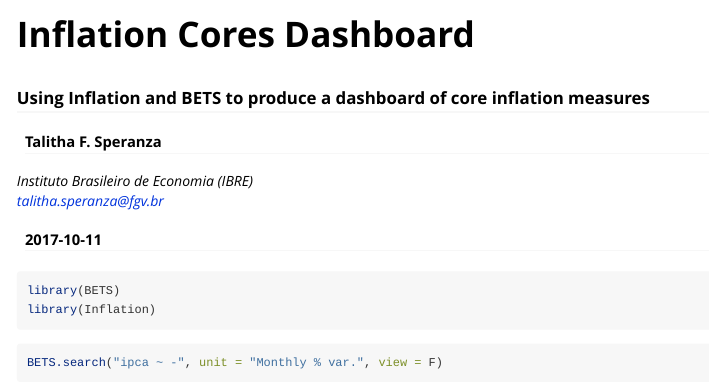
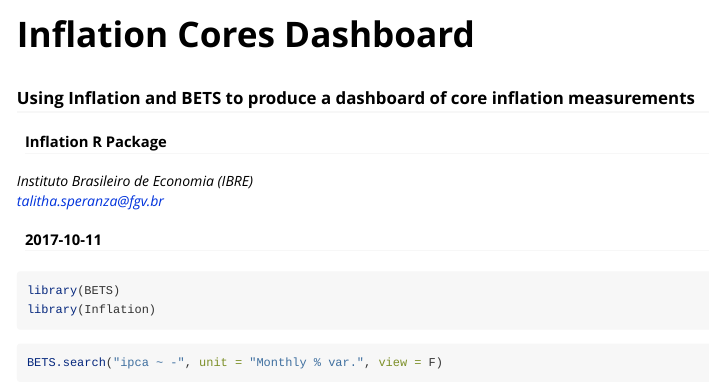
Before and after one commit to nmecsys/Inflation, an R Markdown document (vignettes/Inflation_Cores_Dashboard.Rmd): the page in a window 1100 px wide, from its top. Rendered offline with R 4.5, knitr and Pandoc, with nearby package versions; some code elsewhere in the file could not run offline; long lines of code are wrapped.

Commit message:
vignette's author altered

```diff
--- a/vignettes/Inflation_Cores_Dashboard.Rmd
+++ b/vignettes/Inflation_Cores_Dashboard.Rmd
@@ -1,8 +1,8 @@
 ---
 title: "Inflation Cores Dashboard"
-subtitle: "Using Inflation and BETS to produce a dashboard of core inflation measures"
+subtitle: "Using Inflation and BETS to produce a dashboard of core inflation measurements"
 author:
-  - name: Talitha F. Speranza
+  - name: Inflation R Package
     affiliation: Instituto Brasileiro de Economia (IBRE)
     address: Fundação Getúlio Vargas (FGV)
     email:  talitha.speranza@fgv.br
```
Also changed, not shown: vignettes/Inflation_Cores_Dashboard.pdf (added).
